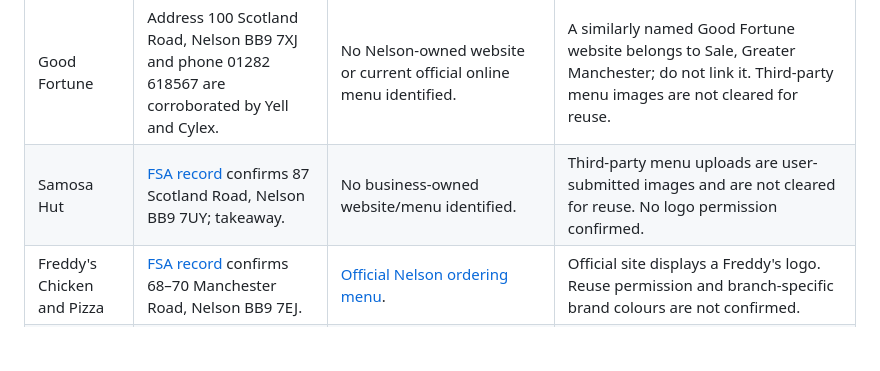
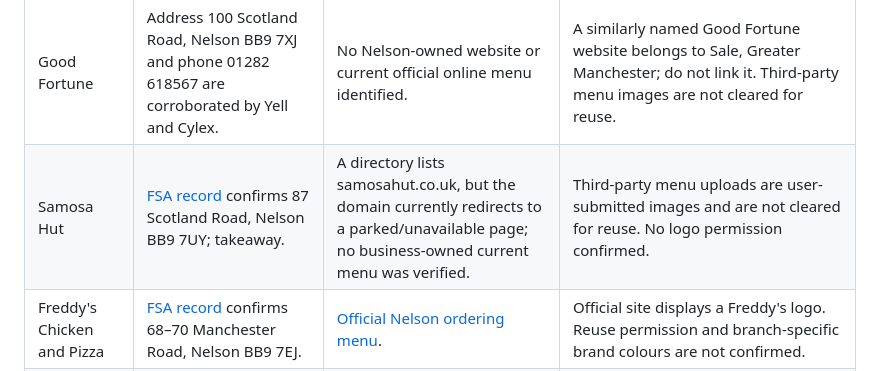
Before and after one commit to thetakeawayguy/pendletakeaways, a Markdown page: research/nelson-branding-findings.md, the part around the change. Drawn GitHub-style; blank space fills up the shorter version.

Commit message:
Clarify Samosa Hut website status

```diff
--- a/research/nelson-branding-findings.md
+++ b/research/nelson-branding-findings.md
@@ -9,7 +9,7 @@ This is a source and permission tracker for the 14 Nelson businesses in `researc
 | Aby's Biryani | FSA record confirms 75 Scotland Road, Nelson BB9 7UY; takeaway. | No Nelson-owned website identified. A current Just Eat menu exists: [Aby's Biryani on Just Eat](https://www.just-eat.co.uk/restaurants-abys-biryani-nelson/menu). | No local brand colours or reusable logo confirmed. Do not use menu photos. |
 | Dobo | FSA record confirms 82 Manchester Road, Nelson BB9 7HD; takeaway. | [Dobo's own site](https://dobonelson.co.uk/) has an online ordering/menu route. | Site inspected; its red header and dark-blue navigation are visible, but the page was partly loading. Treat these as interface colours only, not a fully verified brand palette. No logo reuse permission confirmed. |
 | Good Fortune | Address 100 Scotland Road, Nelson BB9 7XJ and phone 01282 618567 are corroborated by Yell and Cylex. | No Nelson-owned website or current official online menu identified. | A similarly named Good Fortune website belongs to Sale, Greater Manchester; do not link it. Third-party menu images are not cleared for reuse. |
-| Samosa Hut | [FSA record](https://ratings.food.gov.uk/business/185797/samosa-hut-lancashire) confirms 87 Scotland Road, Nelson BB9 7UY; takeaway. | No business-owned website/menu identified. | Third-party menu uploads are user-submitted images and are not cleared for reuse. No logo permission confirmed. |
+| Samosa Hut | [FSA record](https://ratings.food.gov.uk/business/185797/samosa-hut-lancashire) confirms 87 Scotland Road, Nelson BB9 7UY; takeaway. | A directory lists samosahut.co.uk, but the domain currently redirects to a parked/unavailable page; no business-owned current menu was verified. | Third-party menu uploads are user-submitted images and are not cleared for reuse. No logo permission confirmed. |
 | Freddy's Chicken and Pizza | [FSA record](https://ratings.food.gov.uk/business/1911233/freddys-chicken-and-pizza-lancashire) confirms 68–70 Manchester Road, Nelson BB9 7EJ. | [Official Nelson ordering menu](https://freddyschickenpizza.com/freddys-chicken-and-pizza-nelson). | Official site displays a Freddy's logo. Reuse permission and branch-specific brand colours are not confirmed. |
 | Papas Pizza | [Official site](https://papaspizzanelson.com/) confirms 146 Leeds Road, Nelson BB9 9XB and 01282 449884; its own menu and order links are available. | [Official Papas Pizza site](https://papaspizzanelson.com/). | Visual check: black and white identity with a yellow app prompt. Official logo is displayed; reuse permission is not confirmed. |
 | Pizza Perfection | [FSA record](https://ratings.food.gov.uk/business/185801) confirms 148 Leeds Road, Nelson BB9 9XB; takeaway. Yell lists 01282 603274. | No business-owned site or current official menu identified. A third-party menu PDF is not treated as an authoritative current menu. | No verified brand palette or cleared logo. |
```
